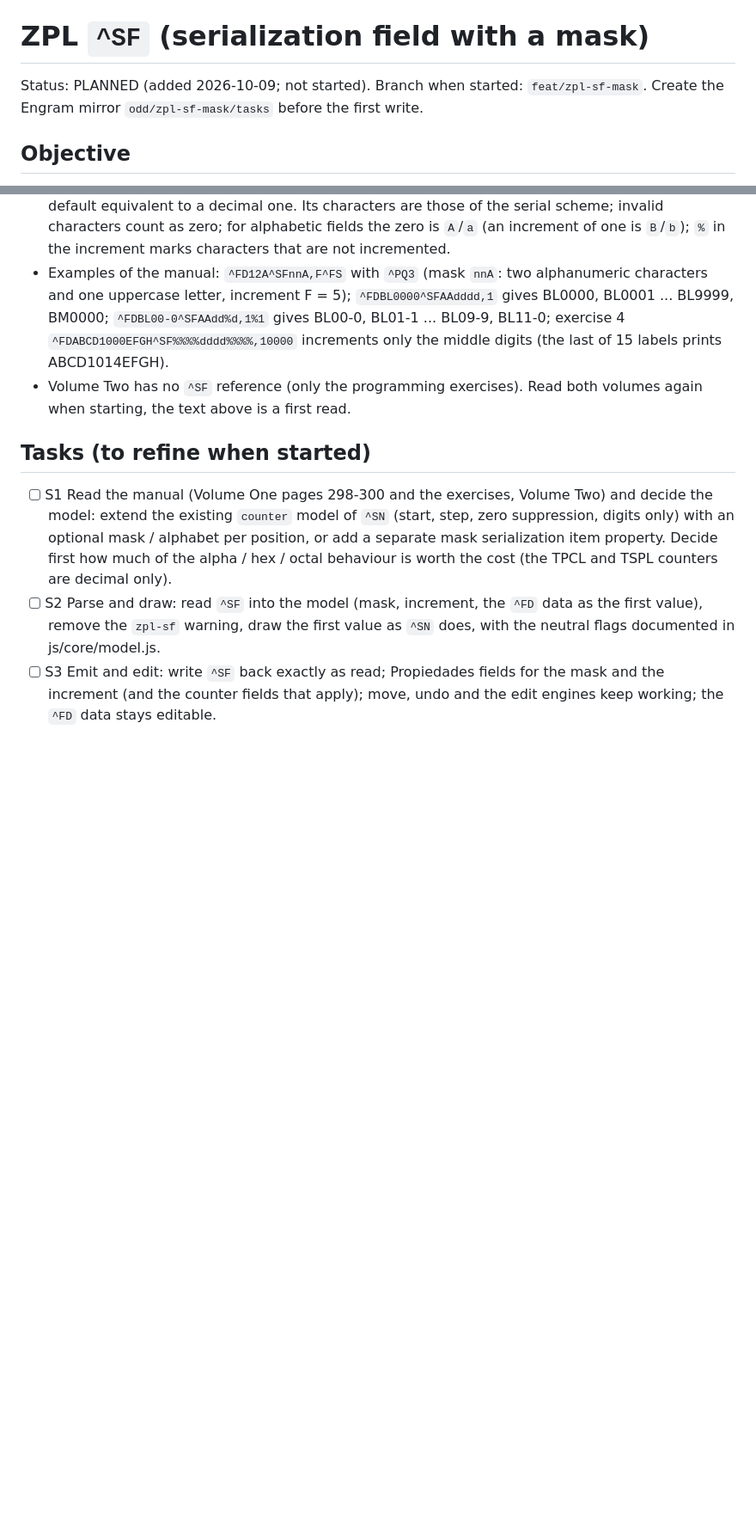
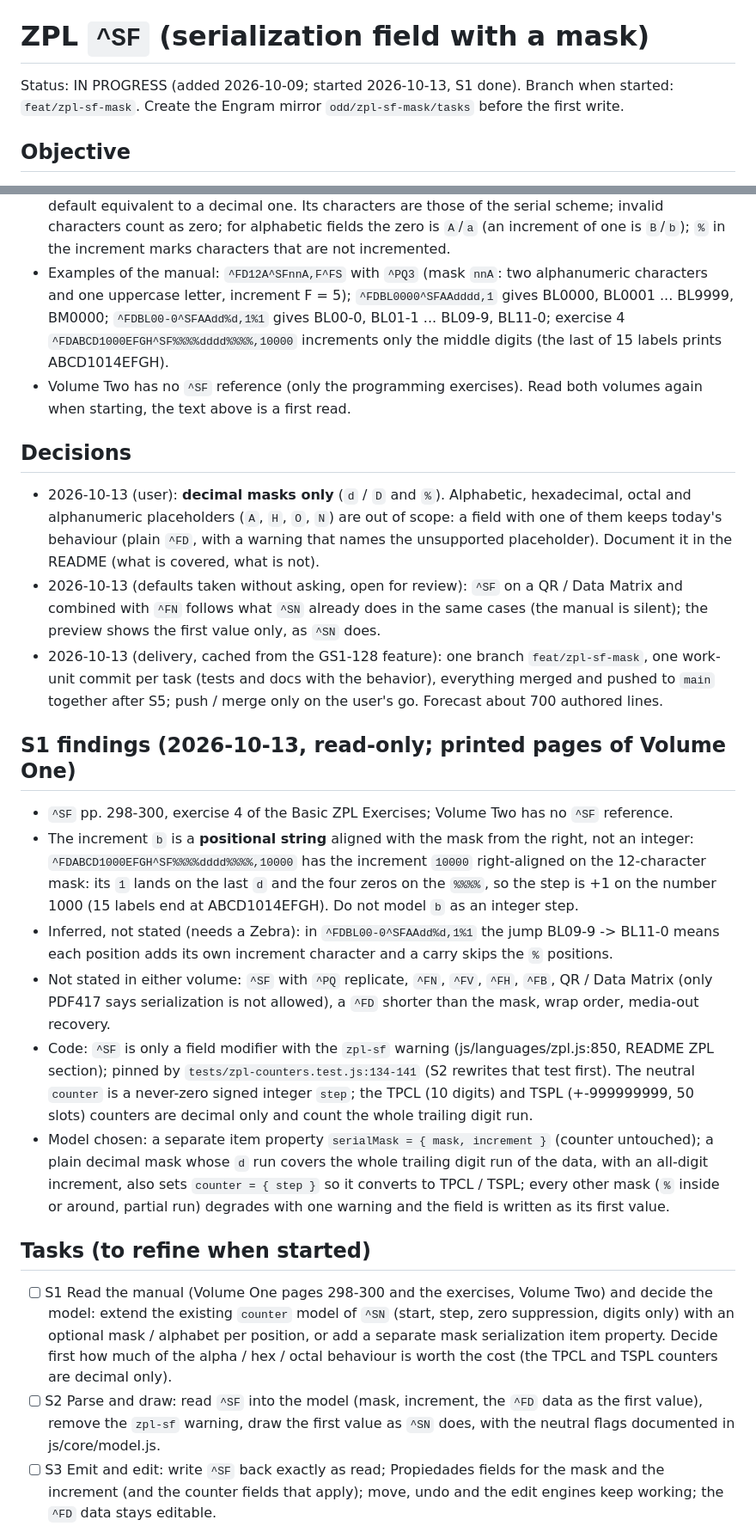
Before and after one commit to danielvl1982/PrintBridge, a Markdown page: odd/tasks/zpl-sf-mask.md, 2 parts joined by grey strips. Shown at 86% size. GitHub-like rendering; blank space fills up the shorter version.

Commit message:
docs: record the ZPL ^SF decisions and the S1 findings

```diff
--- a/odd/tasks/zpl-sf-mask.md
+++ b/odd/tasks/zpl-sf-mask.md
@@ -1,6 +1,6 @@
 # ZPL `^SF` (serialization field with a mask)
 
-Status: PLANNED (added 2026-10-09; not started). Branch when started: `feat/zpl-sf-mask`. Create the Engram mirror `odd/zpl-sf-mask/tasks`
+Status: IN PROGRESS (added 2026-10-09; started 2026-10-13, S1 done). Branch when started: `feat/zpl-sf-mask`. Create the Engram mirror `odd/zpl-sf-mask/tasks`
 before the first write.
 
 ## Objective
@@ -21,6 +21,31 @@ edited in Propiedades, written back unchanged, and converted to and from the TPC
   `^FDBL0000^SFAAdddd,1` gives BL0000, BL0001 ... BL9999, BM0000; `^FDBL00-0^SFAAdd%d,1%1` gives BL00-0, BL01-1 ... BL09-9, BL11-0;
   exercise 4 `^FDABCD1000EFGH^SF%%%%dddd%%%%,10000` increments only the middle digits (the last of 15 labels prints ABCD1014EFGH).
 - Volume Two has no `^SF` reference (only the programming exercises). Read both volumes again when starting, the text above is a first read.
+
+## Decisions
+- 2026-10-13 (user): **decimal masks only** (`d` / `D` and `%`). Alphabetic, hexadecimal, octal and alphanumeric placeholders (`A`, `H`, `O`, `N`)
+  are out of scope: a field with one of them keeps today's behaviour (plain `^FD`, with a warning that names the unsupported placeholder).
+  Document it in the README (what is covered, what is not).
+- 2026-10-13 (defaults taken without asking, open for review): `^SF` on a QR / Data Matrix and combined with `^FN` follows what `^SN` already
+  does in the same cases (the manual is silent); the preview shows the first value only, as `^SN` does.
+- 2026-10-13 (delivery, cached from the GS1-128 feature): one branch `feat/zpl-sf-mask`, one work-unit commit per task (tests and docs with the
+  behavior), everything merged and pushed to `main` together after S5; push / merge only on the user's go. Forecast about 700 authored lines.
+
+## S1 findings (2026-10-13, read-only; printed pages of Volume One)
+- `^SF` pp. 298-300, exercise 4 of the Basic ZPL Exercises; Volume Two has no `^SF` reference.
+- The increment `b` is a **positional string** aligned with the mask from the right, not an integer: `^FDABCD1000EFGH^SF%%%%dddd%%%%,10000`
+  has the increment `10000` right-aligned on the 12-character mask: its `1` lands on the last `d` and the four zeros on the `%%%%`, so the
+  step is +1 on the number 1000 (15 labels end at ABCD1014EFGH). Do not model `b` as an integer step.
+- Inferred, not stated (needs a Zebra): in `^FDBL00-0^SFAAdd%d,1%1` the jump BL09-9 -> BL11-0 means each position adds its own increment
+  character and a carry skips the `%` positions.
+- Not stated in either volume: `^SF` with `^PQ` replicate, `^FN`, `^FV`, `^FH`, `^FB`, QR / Data Matrix (only PDF417 says serialization is not
+  allowed), a `^FD` shorter than the mask, wrap order, media-out recovery.
+- Code: `^SF` is only a field modifier with the `zpl-sf` warning (js/languages/zpl.js:850, README ZPL section); pinned by
+  `tests/zpl-counters.test.js:134-141` (S2 rewrites that test first). The neutral `counter` is a never-zero signed integer `step`; the TPCL
+  (10 digits) and TSPL (+-999999999, 50 slots) counters are decimal only and count the whole trailing digit run.
+- Model chosen: a separate item property `serialMask = { mask, increment }` (counter untouched); a plain decimal mask whose `d` run covers the whole
+  trailing digit run of the data, with an all-digit increment, also sets `counter = { step }` so it converts to TPCL / TSPL; every other mask
+  (`%` inside or around, partial run) degrades with one warning and the field is written as its first value.
 
 ## Tasks (to refine when started)
 - [ ] S1 Read the manual (Volume One pages 298-300 and the exercises, Volume Two) and decide the model: extend the existing `counter` model of `^SN`
```
